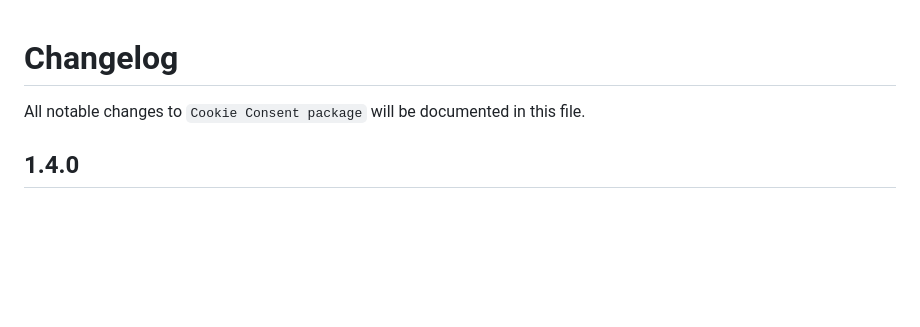
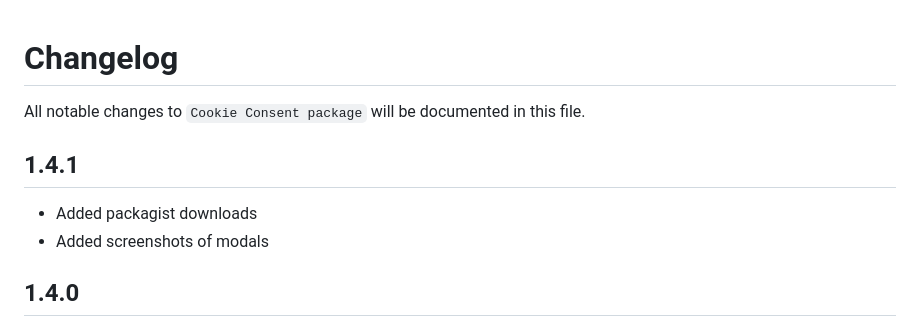
Before and after one commit to statikbe/laravel-cookie-consent, a Markdown page: changelog.md, the part around the change. Drawn GitHub-style; blank space fills up the shorter version.

Commit message:
Added packagist downloads + screenshots of modals

```diff
--- a/changelog.md
+++ b/changelog.md
@@ -2,6 +2,9 @@
 
 All notable changes to `Cookie Consent package` will be documented in this file.
 
+## 1.4.1
+- Added packagist downloads
+- Added screenshots of modals
 ## 1.4.0
 - Styling changes to separate between functional and essential cookies
 - Added upgrading.md
```
Also changed, not shown: readme.md (+7 -0 lines), docs/img/modal.png (added), docs/img/preferences.png (added).
